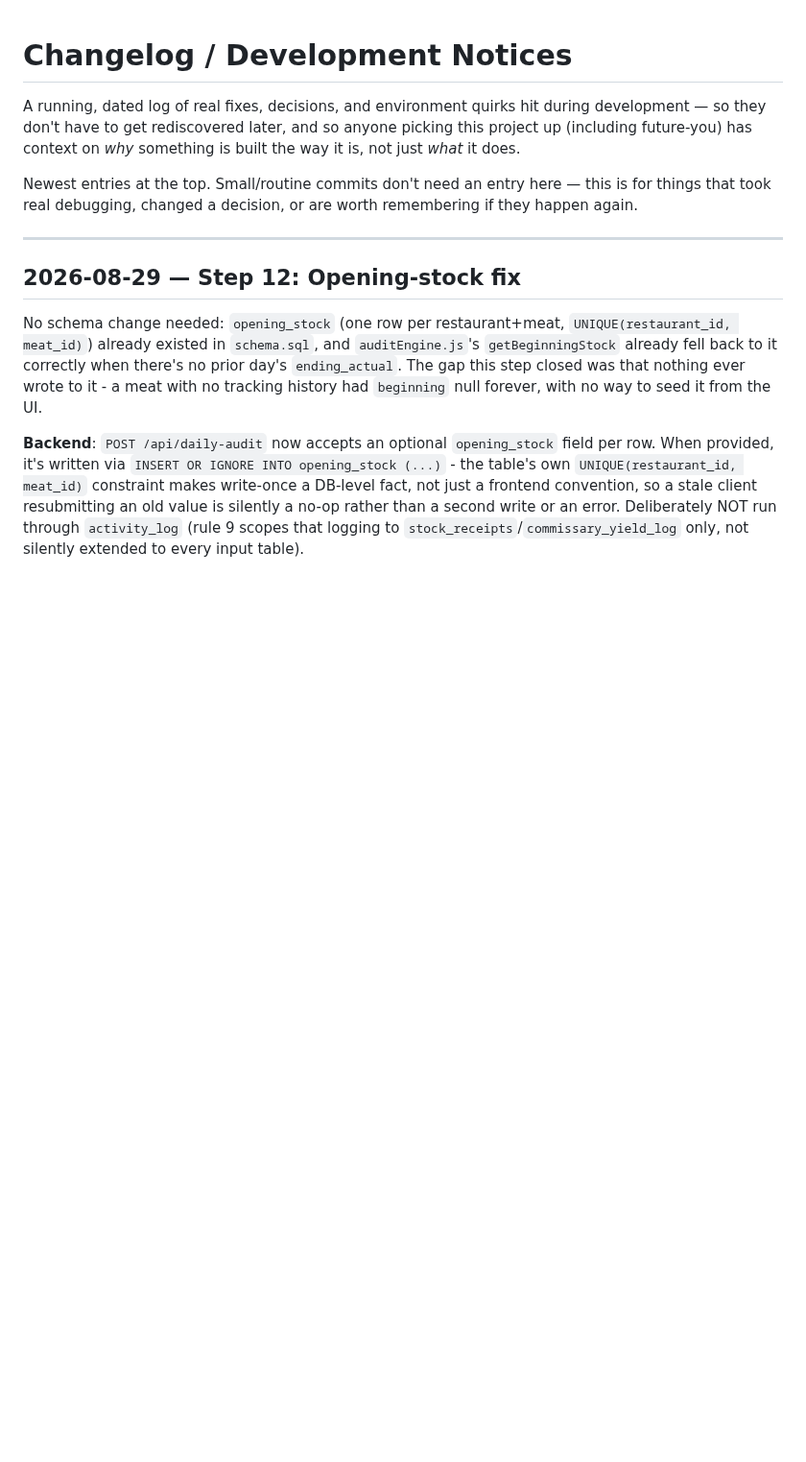
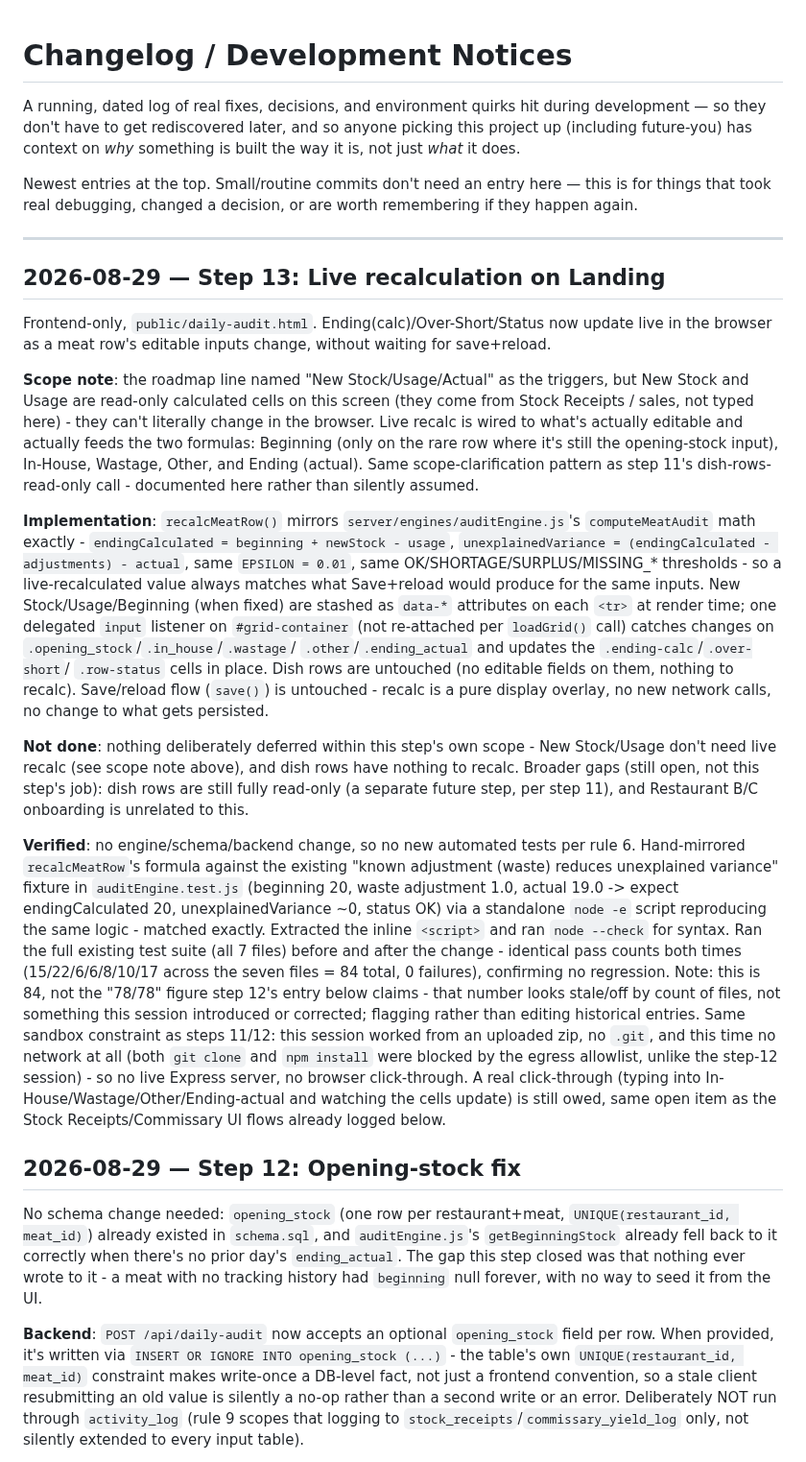
Before and after one commit to naokicodes/inventory-audit-app-3rdYr, a Markdown page: docs/changelog.md, the part around the change. Shown at 96% size. Rendered like a GitHub page; blank space fills up the shorter version.

Commit message:
docs: log step 13 completion in changelog + session-status

```diff
--- a/docs/changelog.md
+++ b/docs/changelog.md
@@ -10,6 +10,65 @@ this is for things that took real debugging, changed a decision, or are
 worth remembering if they happen again.
 
 ---
+
+## 2026-08-29 — Step 13: Live recalculation on Landing
+Frontend-only, `public/daily-audit.html`. Ending(calc)/Over-Short/Status
+now update live in the browser as a meat row's editable inputs change,
+without waiting for save+reload.
+
+**Scope note**: the roadmap line named "New Stock/Usage/Actual" as the
+triggers, but New Stock and Usage are read-only calculated cells on this
+screen (they come from Stock Receipts / sales, not typed here) - they
+can't literally change in the browser. Live recalc is wired to what's
+actually editable and actually feeds the two formulas: Beginning (only
+on the rare row where it's still the opening-stock input), In-House,
+Wastage, Other, and Ending (actual). Same scope-clarification pattern as
+step 11's dish-rows-read-only call - documented here rather than silently
+assumed.
+
+**Implementation**: `recalcMeatRow()` mirrors
+`server/engines/auditEngine.js`'s `computeMeatAudit` math exactly -
+`endingCalculated = beginning + newStock - usage`,
+`unexplainedVariance = (endingCalculated - adjustments) - actual`, same
+`EPSILON = 0.01`, same OK/SHORTAGE/SURPLUS/MISSING_* thresholds - so a
+live-recalculated value always matches what Save+reload would produce
+for the same inputs. New Stock/Usage/Beginning (when fixed) are stashed
+as `data-*` attributes on each `<tr>` at render time; one delegated
+`input` listener on `#grid-container` (not re-attached per `loadGrid()`
+call) catches changes on `.opening_stock`/`.in_house`/`.wastage`/
+`.other`/`.ending_actual` and updates the `.ending-calc`/`.over-short`/
+`.row-status` cells in place. Dish rows are untouched (no editable
+fields on them, nothing to recalc). Save/reload flow (`save()`) is
+untouched - recalc is a pure display overlay, no new network calls, no
+change to what gets persisted.
+
+**Not done**: nothing deliberately deferred within this step's own
+scope - New Stock/Usage don't need live recalc (see scope note above),
+and dish rows have nothing to recalc. Broader gaps (still open, not this
+step's job): dish rows are still fully read-only (a separate future
+step, per step 11), and Restaurant B/C onboarding is unrelated to this.
+
+**Verified**: no engine/schema/backend change, so no new automated tests
+per rule 6. Hand-mirrored `recalcMeatRow`'s formula against the existing
+"known adjustment (waste) reduces unexplained variance" fixture in
+`auditEngine.test.js` (beginning 20, waste adjustment 1.0, actual 19.0 ->
+expect endingCalculated 20, unexplainedVariance ~0, status OK) via a
+standalone `node -e` script reproducing the same logic - matched exactly.
+Extracted the inline `<script>` and ran `node --check` for syntax. Ran
+the full existing test suite (all 7 files) before and after the change -
+identical pass counts both times (15/22/6/6/8/10/17 across the seven
+files = 84 total, 0 failures), confirming no regression. Note: this is
+84, not the "78/78" figure step 12's entry below claims - that number
+looks stale/off by count of files, not something this session
+introduced or corrected; flagging rather than editing historical
+entries. Same sandbox constraint as
+steps 11/12: this session worked from an uploaded zip, no `.git`, and
+this time no network at all (both `git clone` and `npm install` were
+blocked by the egress allowlist, unlike the step-12 session) - so no
+live Express server, no browser click-through. A real click-through
+(typing into In-House/Wastage/Other/Ending-actual and watching the cells
+update) is still owed, same open item as the Stock Receipts/Commissary
+UI flows already logged below.
 
 ## 2026-08-29 — Step 12: Opening-stock fix
 No schema change needed: `opening_stock` (one row per restaurant+meat,
```
Also changed, not shown: docs/session-status.md (+45 -11 lines).
